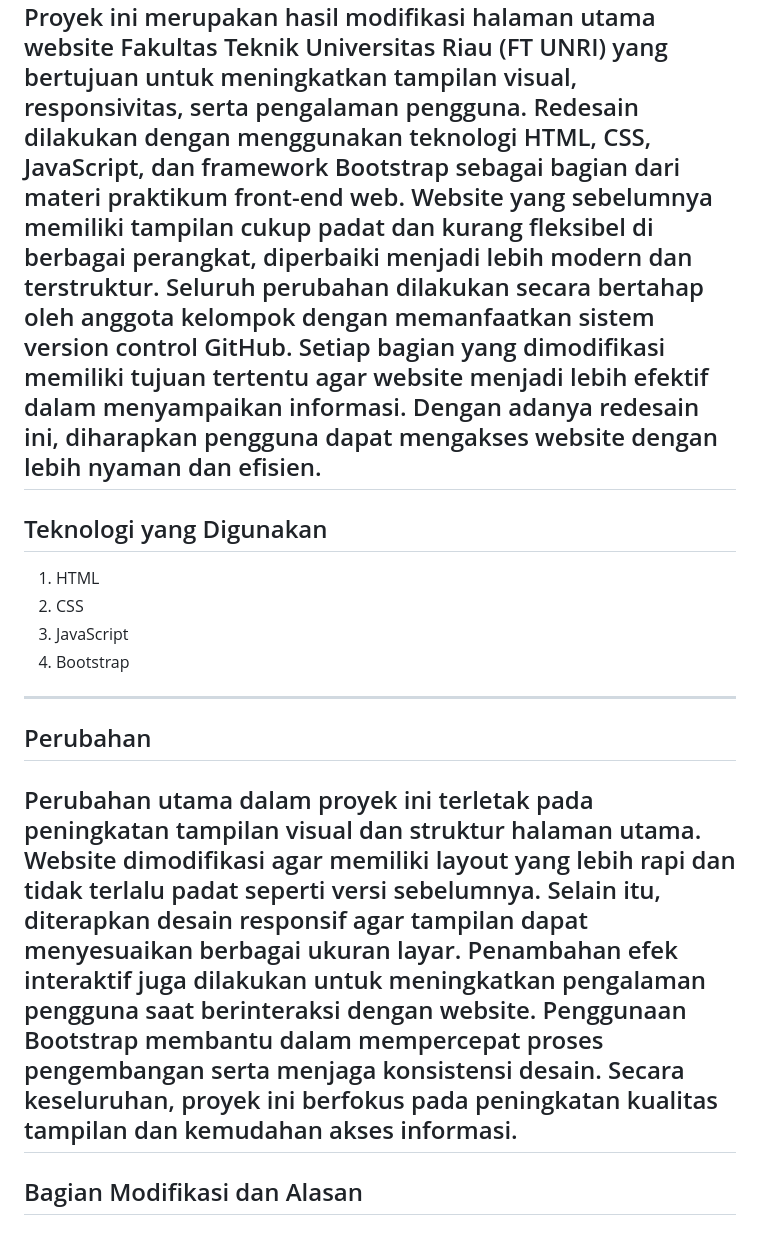
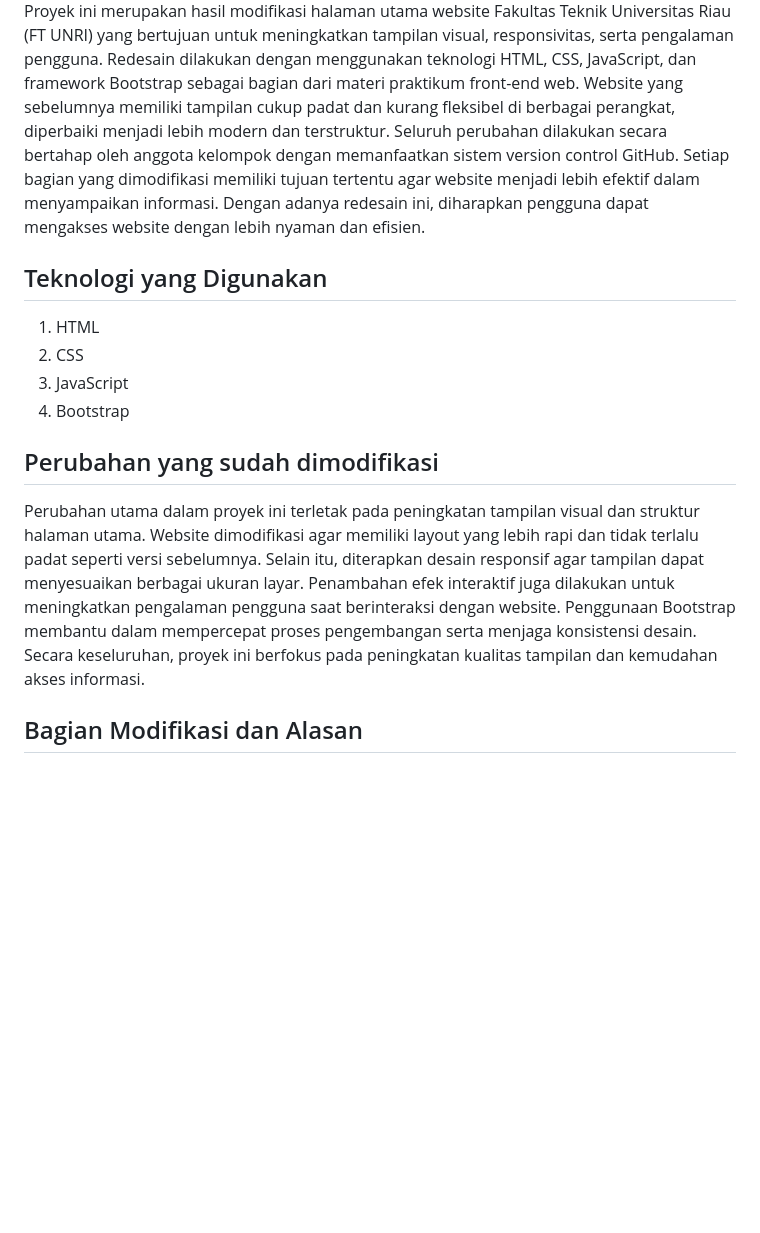
Before and after one commit to wannabilmz/utsdpwpraktikum, a Markdown page: README.md, the part around the change. Rendered like a GitHub page; blank space fills up the shorter version.

Commit message:
perbaikan readme

```diff
--- a/README.md
+++ b/README.md
@@ -8,16 +8,16 @@
 
 ## Deskripsi Proyek
 Proyek ini merupakan hasil modifikasi halaman utama website Fakultas Teknik Universitas Riau (FT UNRI) yang bertujuan untuk meningkatkan tampilan visual, responsivitas, serta pengalaman pengguna. Redesain dilakukan dengan menggunakan teknologi HTML, CSS, JavaScript, dan framework Bootstrap sebagai bagian dari materi praktikum front-end web. Website yang sebelumnya memiliki tampilan cukup padat dan kurang fleksibel di berbagai perangkat, diperbaiki menjadi lebih modern dan terstruktur. Seluruh perubahan dilakukan secara bertahap oleh anggota kelompok dengan memanfaatkan sistem version control GitHub. Setiap bagian yang dimodifikasi memiliki tujuan tertentu agar website menjadi lebih efektif dalam menyampaikan informasi. Dengan adanya redesain ini, diharapkan pengguna dapat mengakses website dengan lebih nyaman dan efisien.
----
+
 ## Teknologi yang Digunakan
 1. HTML
 2. CSS
 3. JavaScript
 4. Bootstrap
----
-## Perubahan
+
+## Perubahan yang sudah dimodifikasi
 Perubahan utama dalam proyek ini terletak pada peningkatan tampilan visual dan struktur halaman utama. Website dimodifikasi agar memiliki layout yang lebih rapi dan tidak terlalu padat seperti versi sebelumnya. Selain itu, diterapkan desain responsif agar tampilan dapat menyesuaikan berbagai ukuran layar. Penambahan efek interaktif juga dilakukan untuk meningkatkan pengalaman pengguna saat berinteraksi dengan website. Penggunaan Bootstrap membantu dalam mempercepat proses pengembangan serta menjaga konsistensi desain. Secara keseluruhan, proyek ini berfokus pada peningkatan kualitas tampilan dan kemudahan akses informasi.
----
+
 ## Bagian Modifikasi dan Alasan
 
 ### 1. Navbar
```
